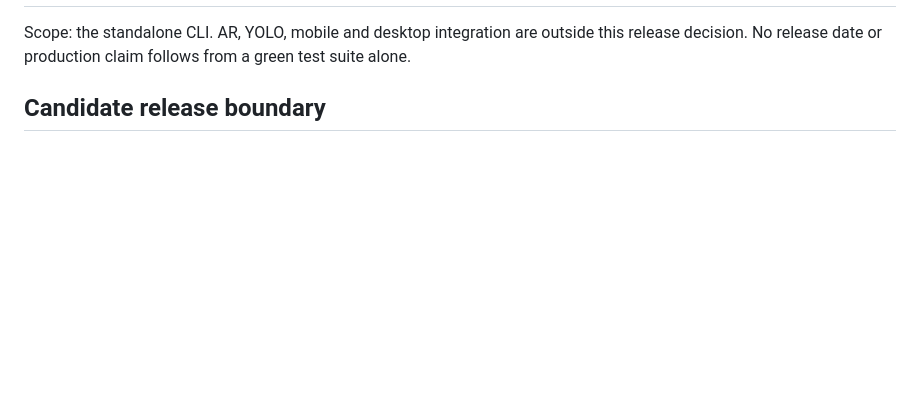
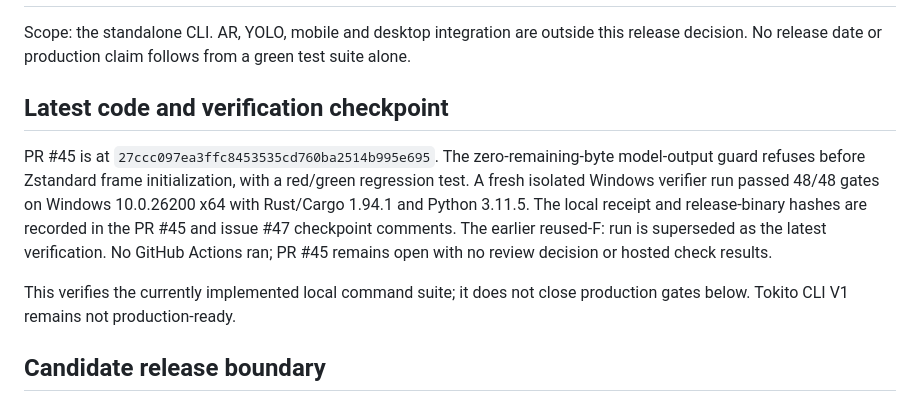
Before and after one commit to TokitoAI/tokito-cli, a Markdown page: docs/CLI_RELEASE_READINESS.md, the part around one of its changes. Drawn GitHub-style; blank space fills up the shorter version.

```diff
--- a/docs/CLI_RELEASE_READINESS.md
+++ b/docs/CLI_RELEASE_READINESS.md
@@ -3,6 +3,20 @@
 Scope: the standalone CLI. AR, YOLO, mobile and desktop integration are outside
 this release decision. No release date or production claim follows from a green
 test suite alone.
+
+## Latest code and verification checkpoint
+
+PR #45 is at `27ccc097ea3ffc8453535cd760ba2514b995e695`. The zero-remaining-byte
+model-output guard refuses before Zstandard frame initialization, with a
+red/green regression test. A fresh isolated Windows verifier run passed 48/48
+gates on Windows 10.0.26200 x64 with Rust/Cargo 1.94.1 and Python 3.11.5. The
+local receipt and release-binary hashes are recorded in the PR #45 and issue
+#47 checkpoint comments. The earlier reused-F: run is superseded as the latest
+verification. No GitHub Actions ran; PR #45 remains open with no review
+decision or hosted check results.
+
+This verifies the currently implemented local command suite; it does not close
+production gates below. Tokito CLI V1 remains not production-ready.
 
 ## Candidate release boundary
 
```
Also changed, not shown: other parts of docs/CLI_RELEASE_READINESS.md (+1 -1 lines), docs/GOAL_TRACKER.md (+15 -1 lines).
